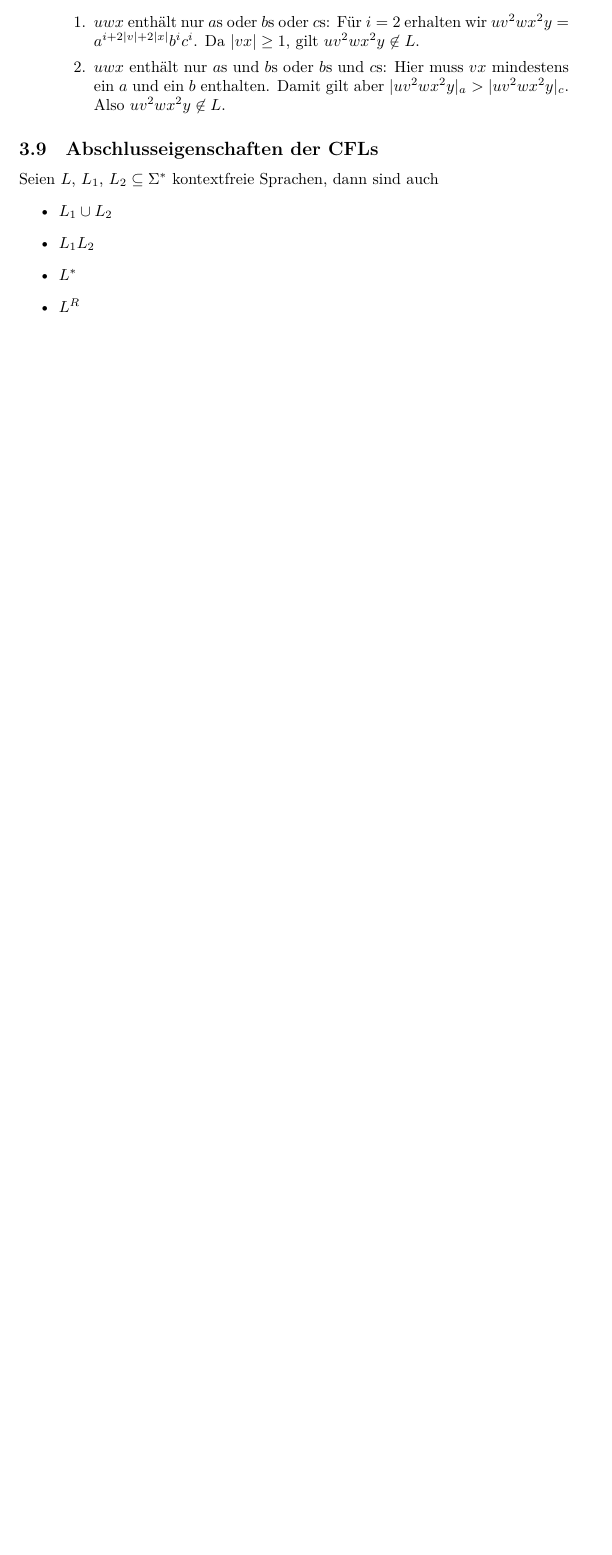
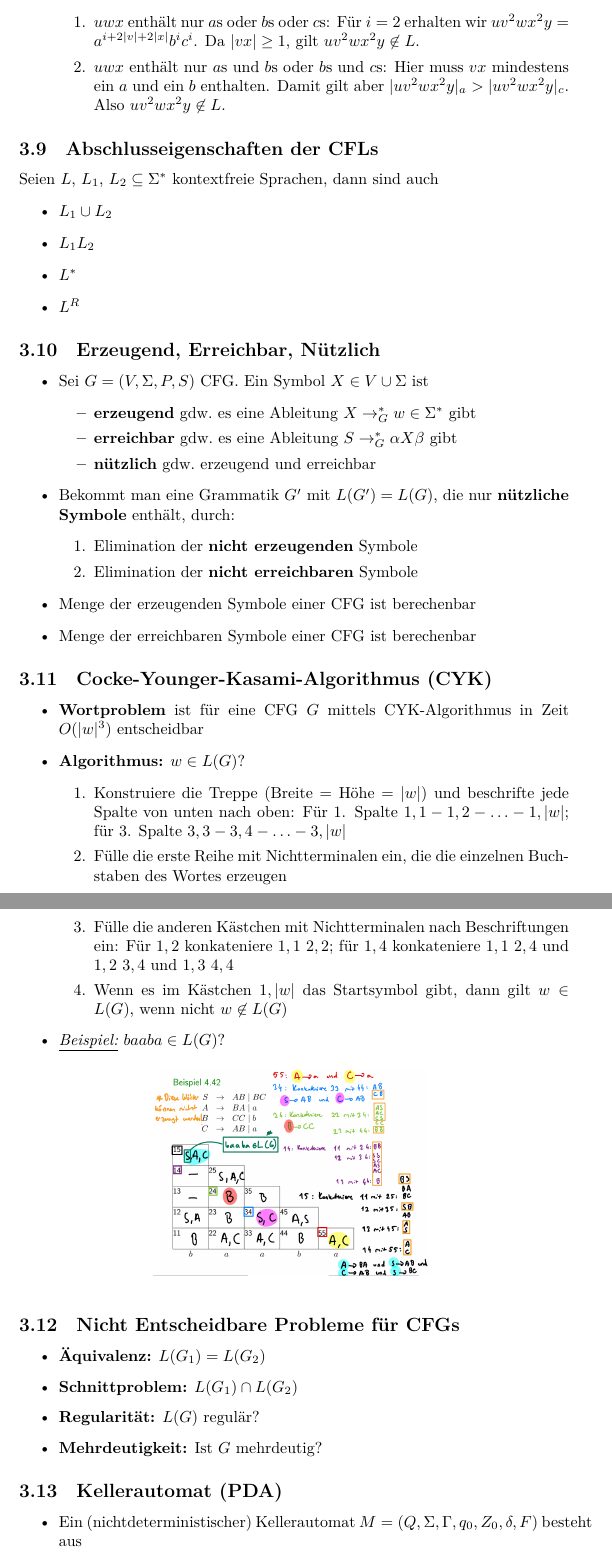
Before and after one commit to ekm01/THEO, a LaTeX document (THEO_ZF/THEO_ZF.tex): part of page 21 of 21 before the commit and two parts of pages 21 and 22 of 23 after it, the two joined at a grey line, cut so that both start at the same text, the shorter picture padded with empty space. Compiled offline with XeLaTeX.

Commit message:
at slide 198

```diff
--- a/THEO_ZF/THEO_ZF.tex
+++ b/THEO_ZF/THEO_ZF.tex
@@ -963,6 +963,60 @@ Seien $L$, $L_1$, $L_2 \subseteq \Sigma^*$ kontextfreie Sprachen, dann sind auch
 \end{itemize}
 
 
+\subsection{Erzeugend, Erreichbar, Nützlich} % (fold)
+\label{sub:erzeugend_erreichbar_nützlich}
+\begin{itemize}
+\item Sei $G = (V,\Sigma, P, S)$ CFG. Ein Symbol $X \in V \cup \Sigma$ ist
+\begin{itemize}
+\item \textbf{erzeugend} gdw.\ es eine Ableitung $X \rightarrow_G^* w \in \Sigma^*$ gibt
+\item \textbf{erreichbar} gdw.\ es eine Ableitung $S \rightarrow_G^* \alpha X \beta$ gibt
+  \item \textbf{nützlich} gdw.\ erzeugend und erreichbar
 
 
+\end{itemize}
 
+\item Bekommt man eine Grammatik $G'$ mit $L(G') = L(G)$, die nur \textbf{nützliche Symbole} enthält, durch:
+	\begin{enumerate}
+	  \item Elimination der \textbf{nicht erzeugenden} Symbole
+\item Elimination der \textbf{nicht erreichbaren} Symbole
+	\end{enumerate}
+
+\item Menge der erzeugenden Symbole einer CFG ist berechenbar
+\item Menge der erreichbaren Symbole einer CFG ist berechenbar
+\end{itemize}
+
+\subsection{Cocke-Younger-Kasami-Algorithmus (CYK)} % (fold)
+\label{sub:cocke_younger_kasami_algorithmus_cYK_}
+\begin{itemize}
+  \item \textbf{Wortproblem} ist für eine CFG $G$ mittels CYK-Algorithmus in Zeit $O(|w|^3)$ entscheidbar
+	\item \textbf{Algorithmus:} $w \in L(G)$?
+		\begin{enumerate}
+		  \item Konstruiere die Treppe (Breite = Höhe = $|w|$) und beschrifte jede Spalte von unten nach oben: Für 1. Spalte $1,1-1,2-\ldots-1,|w|$; für 3. Spalte $3,3-3,4-\ldots-3,|w|$
+		\item Fülle die erste Reihe mit Nichtterminalen ein, die die einzelnen Buchstaben des Wortes erzeugen
+		\item Fülle die anderen Kästchen mit Nichtterminalen nach Beschriftungen ein: Für $1,2$ konkateniere $1,1$ $2,2$; für $1,4$ konkateniere $1,1$ $2,4$ und $1,2$ $3,4$ und $1,3$ $4,4$
+		\item Wenn es im Kästchen $1, |w|$ das Startsymbol gibt, dann gilt $w \in L(G)$, wenn nicht $w \not\in L(G)$
+
+		\end{enumerate}
+
+	\item \textit{\underline{Beispiel:}} $baaba \in L(G)$?
+		\begin{figure}[h!]
+		  \centering
+		  \includegraphics[width=0.5\linewidth]{cykexample}
+		  \label{fig:cykexample}
+		\end{figure}
+\end{itemize}
+
+\subsection{Nicht Entscheidbare Probleme für CFGs} % (fold)
+\label{sub:nicht_entscheidbare_probleme_für_cFGs}
+\begin{itemize}
+  \item \textbf{Äquivalenz:} $L(G_1) = L(G_2)$
+\item \textbf{Schnittproblem:} $L(G_1) \cap L(G_2)$
+\item \textbf{Regularität:} $L(G)$ regulär?
+\item \textbf{Mehrdeutigkeit:} Ist $G$ mehrdeutig?
+\end{itemize}
+
+\subsection{Kellerautomat (PDA)} % (fold)
+\label{sub:kellerautomat_pDA_}
+\begin{itemize}
+	\item Ein (nichtdeterministischer) Kellerautomat $M = (Q, \Sigma, \Gamma, q_0, Z_0, \delta, F)$ besteht aus
+\begin{itemize}
```
Also changed, not shown: THEO_ZF/THEO_ZF.pdf, THEO_ZF/cykexample.png (added), THEO_ZF/THEO_ZF.tex (58 more changed lines).
